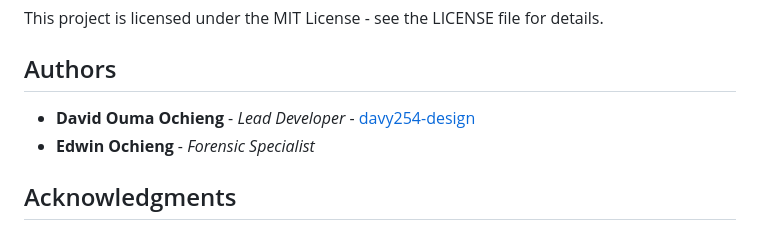
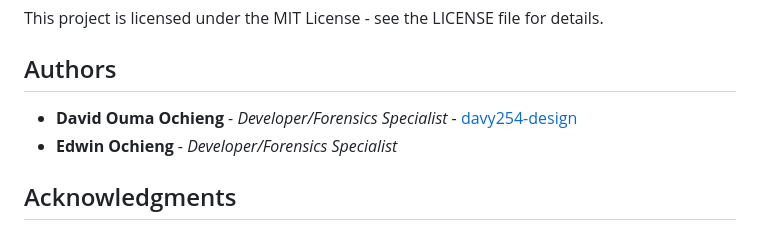
Before and after one commit to davy254-design/deep_truth, a Markdown page: README.md, the part around the change. Rendered like a GitHub page.

Commit message:
Update authors section in README.md

```diff
--- a/README.md
+++ b/README.md
@@ -196,8 +196,8 @@ This project is licensed under the MIT License - see the LICENSE file for detail
 
 ## Authors
 
-- **David Ouma Ochieng** - *Lead Developer* - [davy254-design](https://github.com/davy254-design)
-- **Edwin Ochieng** - *Forensic Specialist*
+- **David Ouma Ochieng** - *Developer/Forensics Specialist* - [davy254-design](https://github.com/davy254-design)
+- **Edwin Ochieng** - *Developer/Forensics Specialist*
 
 ## Acknowledgments
 
```
